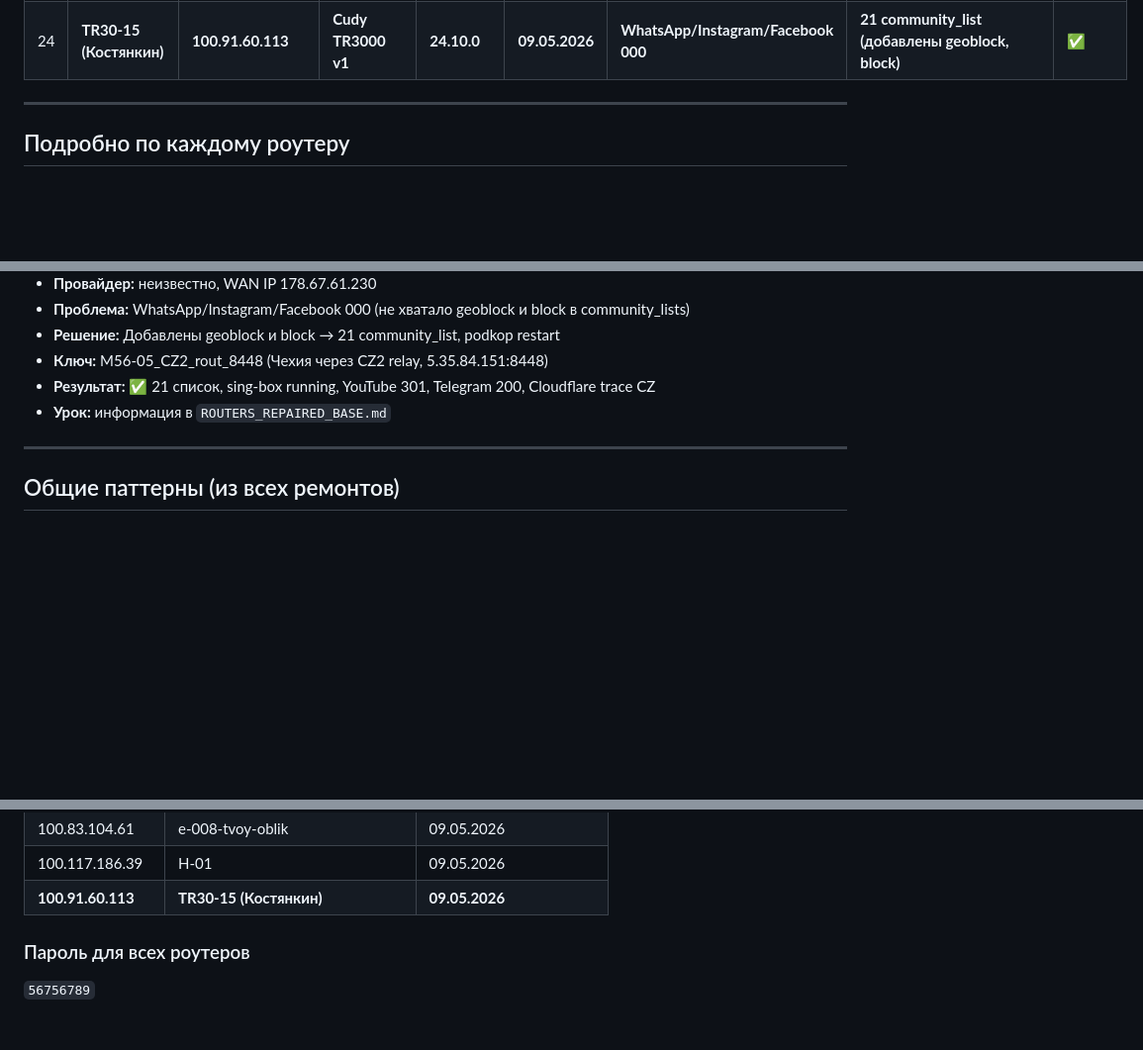
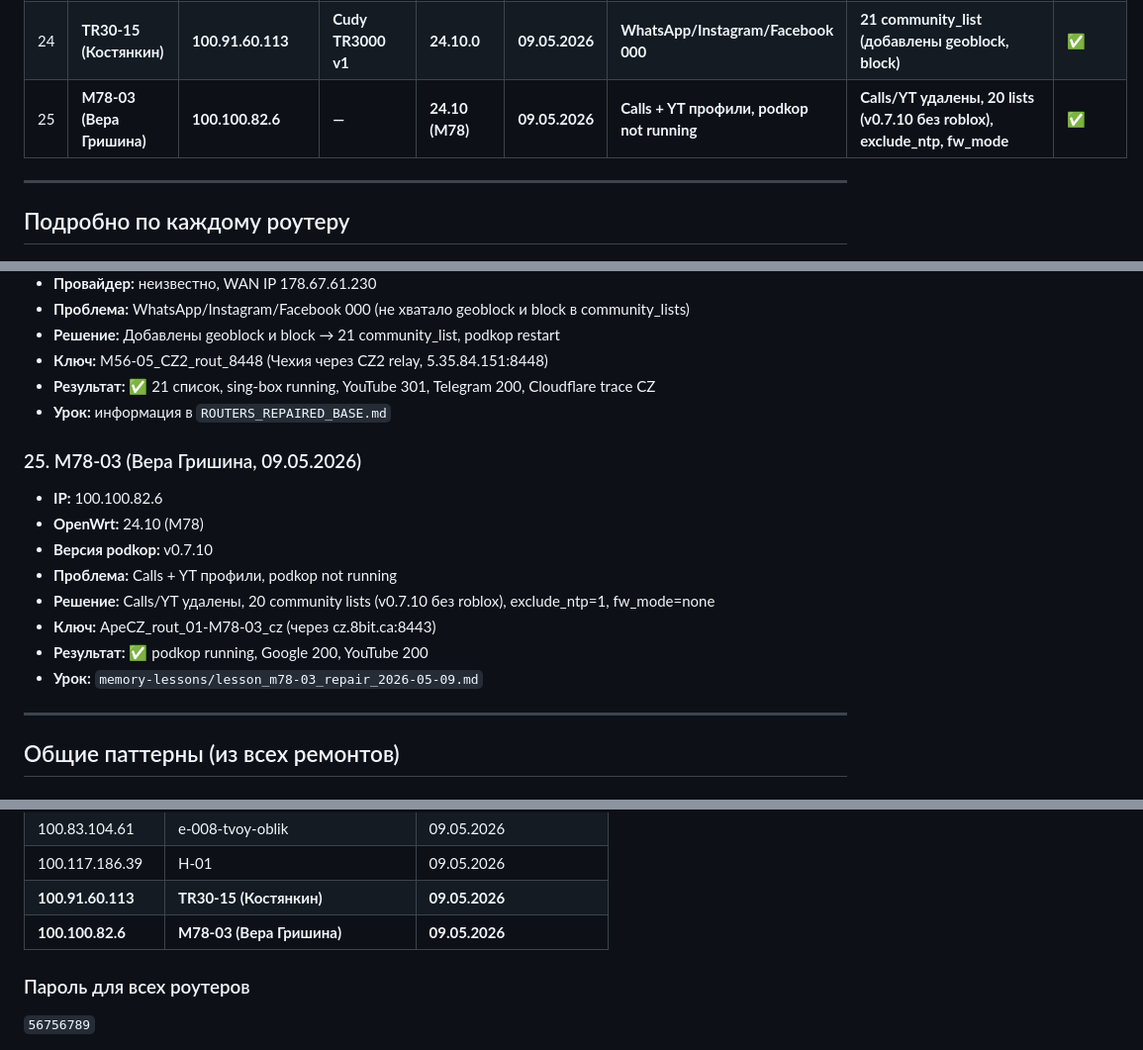
Before and after one commit to vasneverov/openwrt-scripts, a Markdown page: ROUTERS_REPAIRED_BASE.md, 3 parts joined by grey strips. Shown at 99% size. Drawn GitHub-style; blank space fills up the shorter version.

Commit message:
ROUTERS_REPAIRED_BASE: добавлен M78-03 (Вера Гришина), IRON_RULES: v0.7.10 vs v0.7.14

```diff
--- a/ROUTERS_REPAIRED_BASE.md
+++ b/ROUTERS_REPAIRED_BASE.md
@@ -34,6 +35,8 @@
 | 22 | **e-008-tvoy-oblik** | 100.83.104.61 | Cudy WR3000E v1 | 24.10.5 | 09.05.2026 | YT 000 (отдельный профиль) | YT удалён, youtube в main, fw4-fix, лимит 65536 | ✅ |
 | 23 | **H-01** | 100.117.186.39 | Cudy WR3000H | 25.12.0 | 09.05.2026 | Tailscale бесконечный цикл авторизации | direct_domains для tailscale.com | ✅ |
 | 24 | **TR30-15 (Костянкин)** | **100.91.60.113** | **Cudy TR3000 v1** | **24.10.0** | **09.05.2026** | **WhatsApp/Instagram/Facebook 000** | **21 community_list (добавлены geoblock, block)** | **✅** |
+| 25 | **M78-03 (Вера Гришина)** | **100.100.82.6** | **—** | **24.10 (M78)** | **09.05.2026** | **Calls + YT профили, podkop not running** | **Calls/YT удалены, 20 lists (v0.7.10 без roblox), exclude_ntp, fw_mode** | **✅** |
+
 
 ---
 
@@ -204,6 +207,17 @@
 - **Результат:** ✅ 21 список, sing-box running, YouTube 301, Telegram 200, Cloudflare trace CZ
 - **Урок:** информация в `ROUTERS_REPAIRED_BASE.md`
 
+### 25. M78-03 (Вера Гришина, 09.05.2026)
+- **IP:** 100.100.82.6
+- **OpenWrt:** 24.10 (M78)
+- **Версия podkop:** v0.7.10
+- **Проблема:** Calls + YT профили, podkop not running
+- **Решение:** Calls/YT удалены, 20 community lists (v0.7.10 без roblox), exclude_ntp=1, fw_mode=none
+- **Ключ:** ApeCZ_rout_01-M78-03_cz (через cz.8bit.ca:8443)
+- **Результат:** ✅ podkop running, Google 200, YouTube 200
+- **Урок:** `memory-lessons/lesson_m78-03_repair_2026-05-09.md`
+
+
 ---
 
 ## Общие паттерны (из всех ремонтов)
@@ -263,6 +277,8 @@
 | 100.83.104.61 | e-008-tvoy-oblik | 09.05.2026 |
 | 100.117.186.39 | H-01 | 09.05.2026 |
 | **100.91.60.113** | **TR30-15 (Костянкин)** | **09.05.2026** |
+| **100.100.82.6** | **M78-03 (Вера Гришина)** | **09.05.2026** |
+
 
 ### Пароль для всех роутеров
 `56756789`
```
Also changed, not shown: other parts of ROUTERS_REPAIRED_BASE.md (+1 -0 lines).
